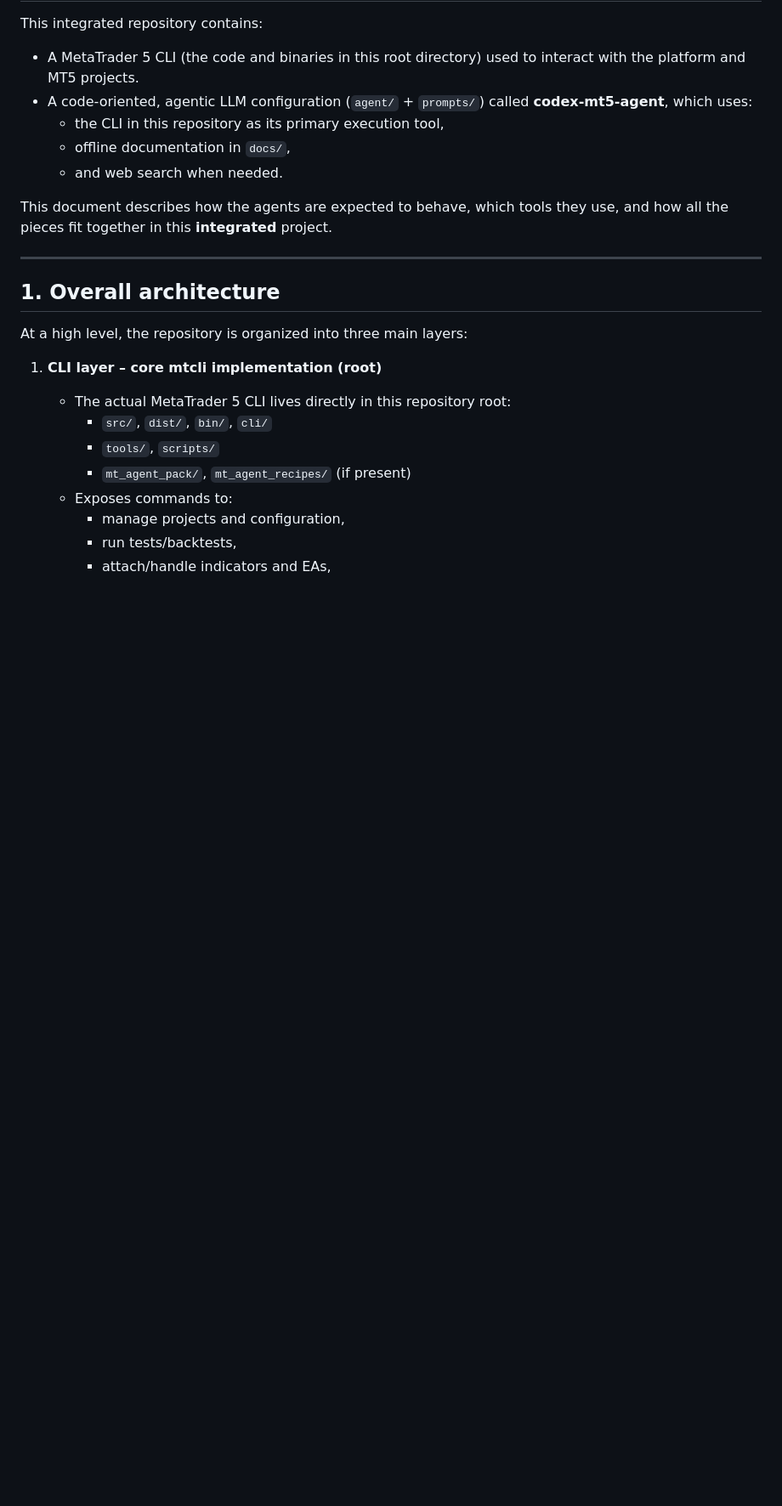
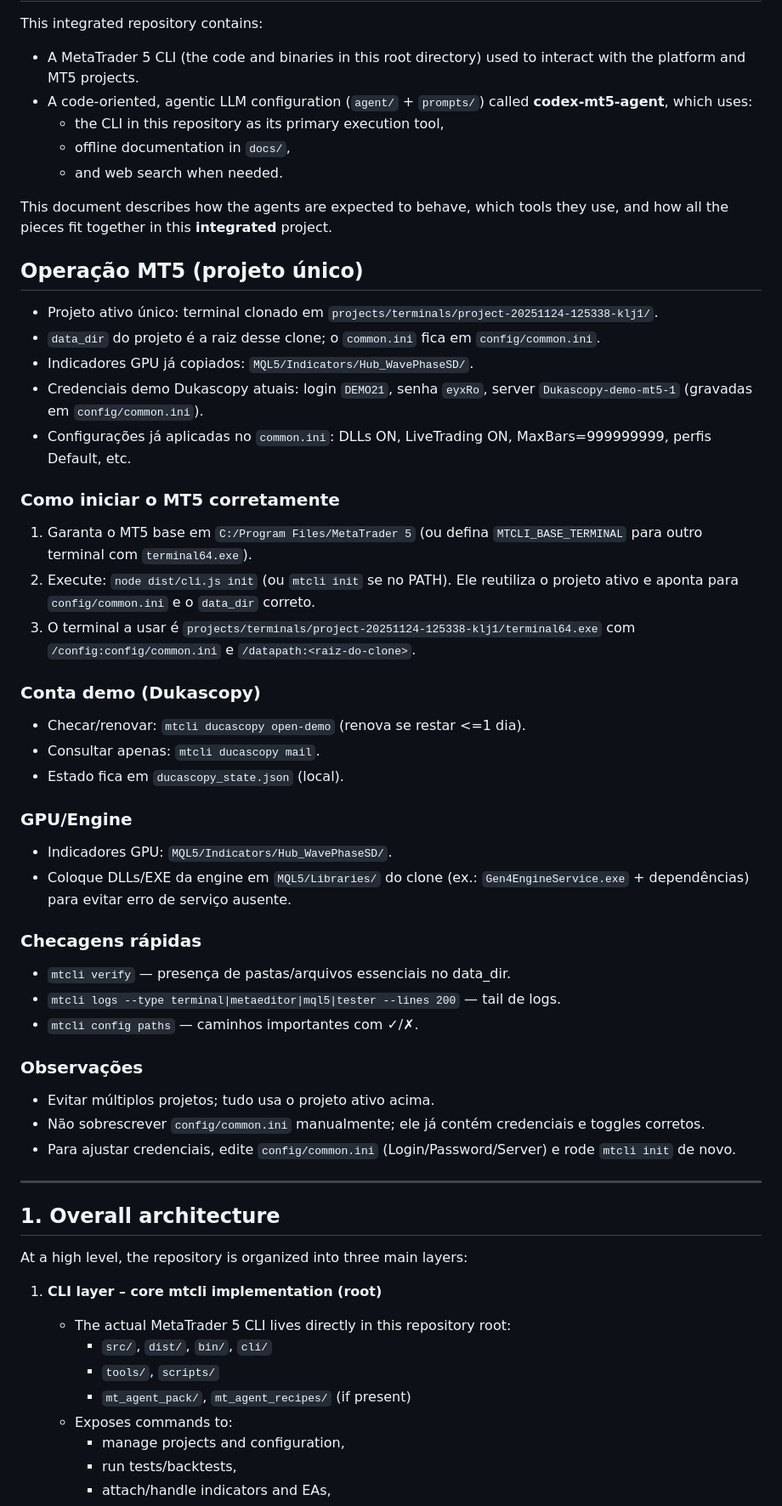
Before and after one commit to sindlinger/metacli, a Markdown page: AGENTS.md, the part around the change. Shown: that part at 85% size. Drawn GitHub-style; blank space fills up the shorter version.

Commit message:
Add MT5 operational runbook to AGENTS.md

```diff
--- a/AGENTS.md
+++ b/AGENTS.md
@@ -12,6 +12,38 @@ This integrated repository contains:
 
 This document describes how the agents are expected to behave, which tools
 they use, and how all the pieces fit together in this **integrated** project.
+
+## Operação MT5 (projeto único)
+
+- Projeto ativo único: terminal clonado em `projects/terminals/project-20251124-125338-klj1/`.
+- `data_dir` do projeto é a raiz desse clone; o `common.ini` fica em `config/common.ini`.
+- Indicadores GPU já copiados: `MQL5/Indicators/Hub_WavePhaseSD/`.
+- Credenciais demo Dukascopy atuais: login `DEMO21`, senha `eyxRo`, server `Dukascopy-demo-mt5-1` (gravadas em `config/common.ini`).
+- Configurações já aplicadas no `common.ini`: DLLs ON, LiveTrading ON, MaxBars=999999999, perfis Default, etc.
+
+### Como iniciar o MT5 corretamente
+1) Garanta o MT5 base em `C:/Program Files/MetaTrader 5` (ou defina `MTCLI_BASE_TERMINAL` para outro terminal com `terminal64.exe`).
+2) Execute: `node dist/cli.js init` (ou `mtcli init` se no PATH). Ele reutiliza o projeto ativo e aponta para `config/common.ini` e o `data_dir` correto.
+3) O terminal a usar é `projects/terminals/project-20251124-125338-klj1/terminal64.exe` com `/config:config/common.ini` e `/datapath:<raiz-do-clone>`.
+
+### Conta demo (Dukascopy)
+- Checar/renovar: `mtcli ducascopy open-demo` (renova se restar <=1 dia).
+- Consultar apenas: `mtcli ducascopy mail`.
+- Estado fica em `ducascopy_state.json` (local).
+
+### GPU/Engine
+- Indicadores GPU: `MQL5/Indicators/Hub_WavePhaseSD/`.
+- Coloque DLLs/EXE da engine em `MQL5/Libraries/` do clone (ex.: `Gen4EngineService.exe` + dependências) para evitar erro de serviço ausente.
+
+### Checagens rápidas
+- `mtcli verify` — presença de pastas/arquivos essenciais no data_dir.
+- `mtcli logs --type terminal|metaeditor|mql5|tester --lines 200` — tail de logs.
+- `mtcli config paths` — caminhos importantes com ✓/✗.
+
+### Observações
+- Evitar múltiplos projetos; tudo usa o projeto ativo acima.
+- Não sobrescrever `config/common.ini` manualmente; ele já contém credenciais e toggles corretos.
+- Para ajustar credenciais, edite `config/common.ini` (Login/Password/Server) e rode `mtcli init` de novo.
 
 ---
 
```
